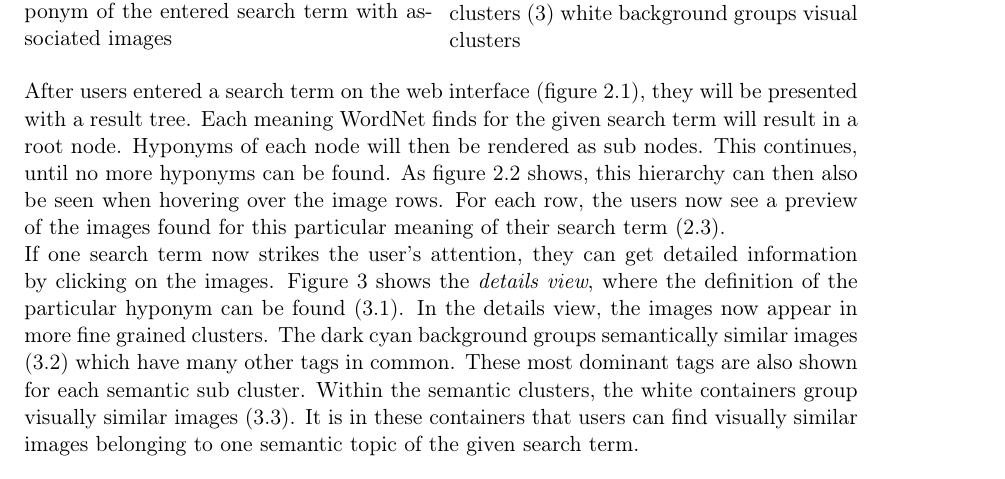
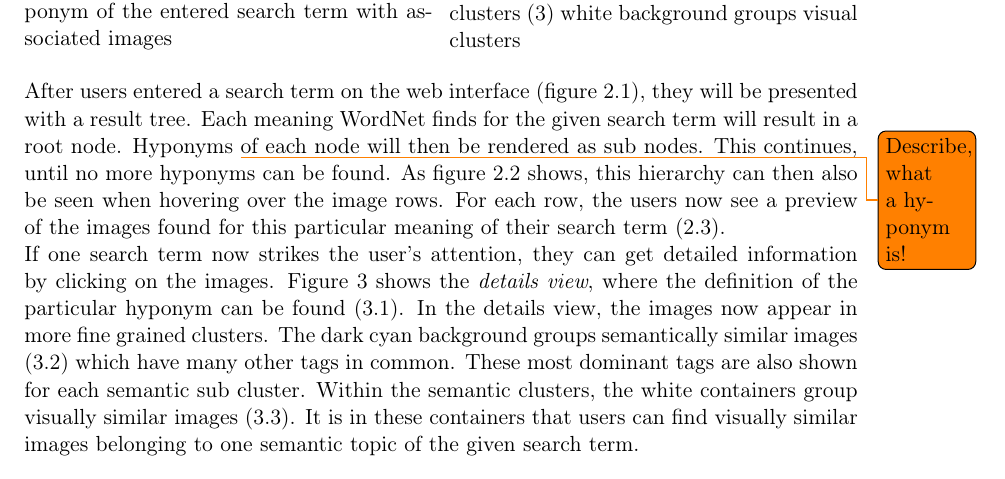
Before and after one commit to nicolas-fricke/semmul2013-group1, a LaTeX document (paper/semmul_group1.tex, which reads paper/chapters/chapter_1.tex): part of page 6 of 30, cut so that both start at the same text. Compiled offline with pdfLaTeX.

Commit message:
Add todo for hyponym description

```diff
--- a/paper/chapters/chapter_1.tex
+++ b/paper/chapters/chapter_1.tex
@@ -32,7 +32,7 @@ It provides ready-to-use semantically and visually homogeneous image clusters fo
 
 After users entered a search term on the web interface (figure \ref{fig_webinerface_1}.1), they will be presented with a result tree.
 Each meaning WordNet finds for the given search term will result in a root node.
-Hyponyms of each node will then be rendered as sub nodes.
+Hyponyms \todo{Describe, what a hyponym is!} of each node will then be rendered as sub nodes.
 This continues, until no more hyponyms can be found.
 As figure \ref{fig_webinerface_1}.2 shows, this hierarchy can then also be seen when hovering over the image rows.
 For each row, the users now see a preview of the images found for this particular meaning of their search term (\ref{fig_webinerface_1}.3). \\
```
